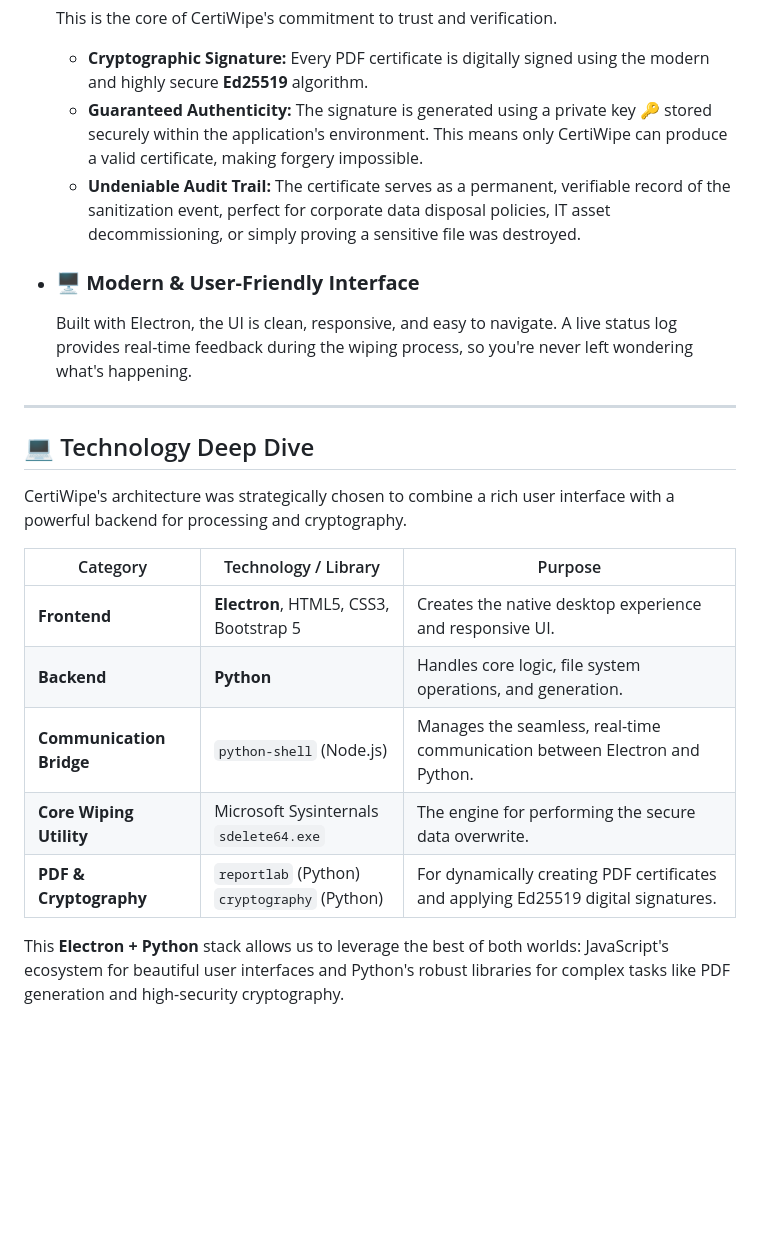
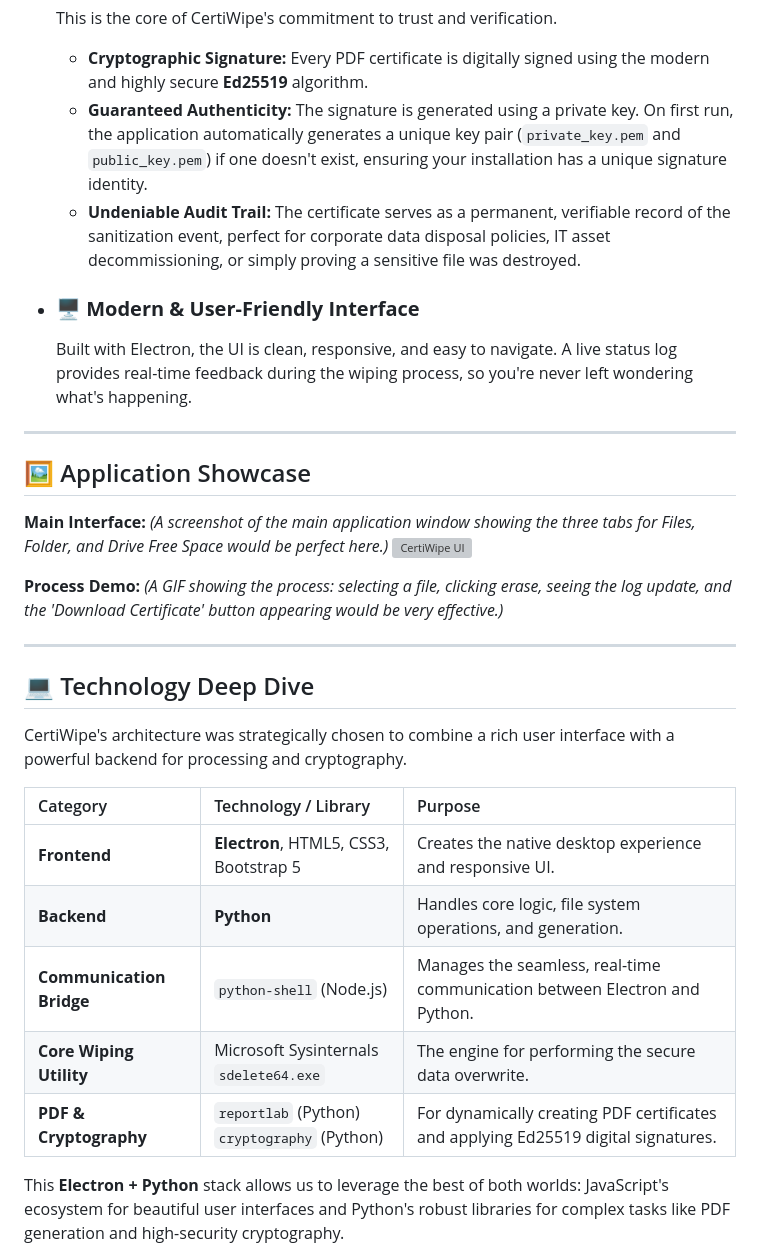
Before and after one commit to dasher06/CertiWipe, a Markdown page: README.md, the part around one of its changes. Drawn GitHub-style; blank space fills up the shorter version; grey boxes are pictures that could not be loaded.

```diff
--- a/README.md
+++ b/README.md
@@ -37,7 +37,7 @@ In an age where data is currency, simply "deleting" a file is not enough. Standa
 * ### 📄 **Tamper-Proof Certificates**
     This is the core of CertiWipe's commitment to trust and verification.
     * **Cryptographic Signature:** Every PDF certificate is digitally signed using the modern and highly secure **Ed25519** algorithm.
-    * **Guaranteed Authenticity:** The signature is generated using a private key 🔑 stored securely within the application's environment. This means only CertiWipe can produce a valid certificate, making forgery impossible.
+    * **Guaranteed Authenticity:** The signature is generated using a private key. On first run, the application automatically generates a unique key pair (`private_key.pem` and `public_key.pem`) if one doesn't exist, ensuring your installation has a unique signature identity.
     * **Undeniable Audit Trail:** The certificate serves as a permanent, verifiable record of the sanitization event, perfect for corporate data disposal policies, IT asset decommissioning, or simply proving a sensitive file was destroyed.
 
 * ### 🖥️ **Modern & User-Friendly Interface**
@@ -45,17 +45,28 @@ In an age where data is currency, simply "deleting" a file is not enough. Standa
 
 ---
 
+## 🖼️ Application Showcase
+
+**Main Interface:**
+*(A screenshot of the main application window showing the three tabs for Files, Folder, and Drive Free Space would be perfect here.)*
+![CertiWipe UI](placeholder.png "CertiWipe Main Interface")
+
+**Process Demo:**
+*(A GIF showing the process: selecting a file, clicking erase, seeing the log update, and the 'Download Certificate' button appearing would be very effective.)*
+
+---
+
 ## 💻 Technology Deep Dive
 
 CertiWipe's architecture was strategically chosen to combine a rich user interface with a powerful backend for processing and cryptography.
 
-| Category                | Technology / Library                                                              | Purpose                                                     |
-| ----------------------- | --------------------------------------------------------------------------------- | ----------------------------------------------------------- |
-| **Frontend** | **Electron**, HTML5, CSS3, Bootstrap 5                                            | Creates the native desktop experience and responsive UI.    |
+| Category | Technology / Library | Purpose |
+| :--- | :--- | :--- |
+| **Frontend** | **Electron**, HTML5, CSS3, Bootstrap 5 | Creates the native desktop experience and responsive UI. |
 | **Backend** | **Python** | Handles core logic, file system operations, and generation. |
-| **Communication Bridge** | `python-shell` (Node.js)                                                          | Manages the seamless, real-time communication between Electron and Python. |
-| **Core Wiping Utility** | Microsoft Sysinternals `sdelete64.exe`                                            | The engine for performing the secure data overwrite.        |
-| **PDF & Cryptography** | `reportlab` (Python)<br>`cryptography` (Python)                                 | For dynamically creating PDF certificates and applying Ed25519 digital signatures. |
+| **Communication Bridge** | `python-shell` (Node.js) | Manages the seamless, real-time communication between Electron and Python. |
+| **Core Wiping Utility** | Microsoft Sysinternals `sdelete64.exe` | The engine for performing the secure data overwrite. |
+| **PDF & Cryptography** | `reportlab` (Python)<br>`cryptography` (Python) | For dynamically creating PDF certificates and applying Ed25519 digital signatures. |
 
 This **Electron + Python** stack allows us to leverage the best of both worlds: JavaScript's ecosystem for beautiful user interfaces and Python's robust libraries for complex tasks like PDF generation and high-security cryptography.
 
```
Also changed, not shown: other parts of README.md (+40 -12 lines).
